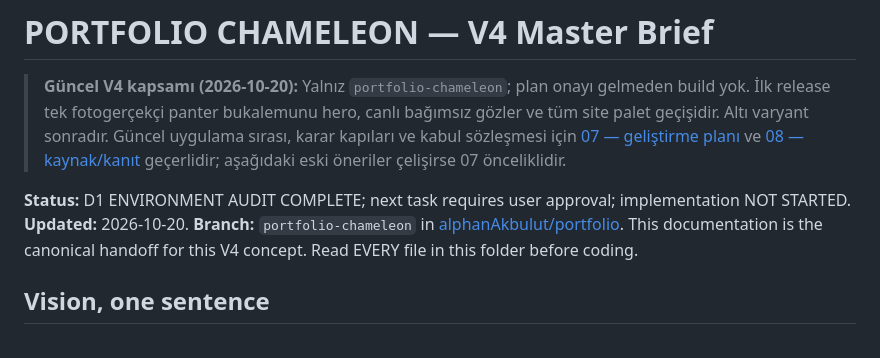
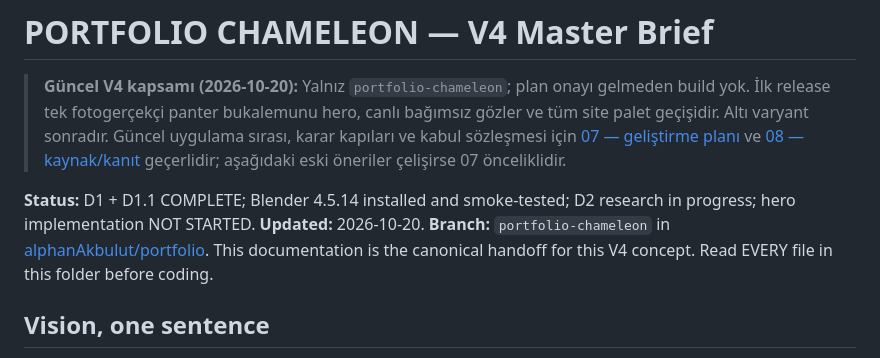
Before and after one commit to alphanAkbulut/portfolio, a Markdown page: docs/chameleon/README.md, the part around the change. Drawn GitHub-style.

Commit message:
docs: checkpoint verified Blender 4.5.14 installation [skip netlify]

```diff
--- a/docs/chameleon/README.md
+++ b/docs/chameleon/README.md
@@ -3,7 +3,7 @@
 > **Güncel V4 kapsamı (2026-10-20):** Yalnız `portfolio-chameleon`; plan onayı gelmeden build yok. İlk release tek fotogerçekçi panter bukalemunu hero, canlı bağımsız gözler ve tüm site palet geçişidir. Altı varyant sonradır. Güncel uygulama sırası, karar kapıları ve kabul sözleşmesi için [07 — geliştirme planı](07-v4-development-plan.md) ve [08 — kaynak/kanıt](08-sources-and-evidence.md) geçerlidir; aşağıdaki eski öneriler çelişirse 07 önceliklidir.
 
 
-**Status:** D1 ENVIRONMENT AUDIT COMPLETE; next task requires user approval; implementation NOT STARTED. **Updated:** 2026-10-20. **Branch:** `portfolio-chameleon` in [alphanAkbulut/portfolio](https://github.com/alphanAkbulut/portfolio). This documentation is the canonical handoff for this V4 concept. Read EVERY file in this folder before coding.
+**Status:** D1 + D1.1 COMPLETE; Blender 4.5.14 installed and smoke-tested; D2 research in progress; hero implementation NOT STARTED. **Updated:** 2026-10-20. **Branch:** `portfolio-chameleon` in [alphanAkbulut/portfolio](https://github.com/alphanAkbulut/portfolio). This documentation is the canonical handoff for this V4 concept. Read EVERY file in this folder before coding.
 
 ## Vision, one sentence
 A breathtakingly realistic, nature-documentary-like chameleon in a living forest walks through the forest with optional subtle localized skin color fluctuations (without touching special colored props), drinks and suddenly pauses as if alerted, disturbs the real water and the website's glass components, notices the visitor, changes color **together with the entire website**, and makes independent eye contact with the cursor; scrolling gracefully pulls the camera back and enters the actual portfolio.
```
Also changed, not shown: docs/chameleon/05-resume-and-decisions.md (+3 -0 lines), docs/chameleon/09-skin-task-log.md (+18 -1 lines).
